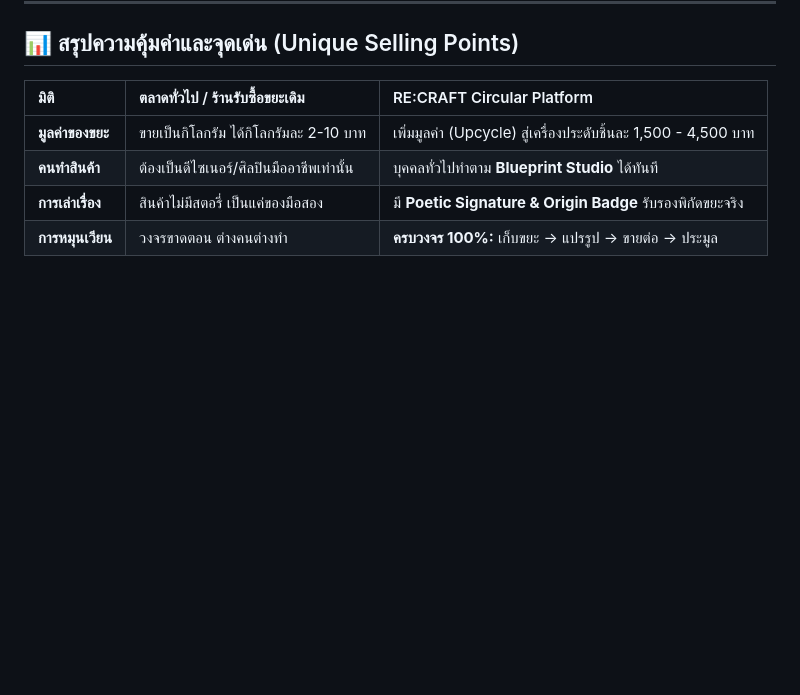
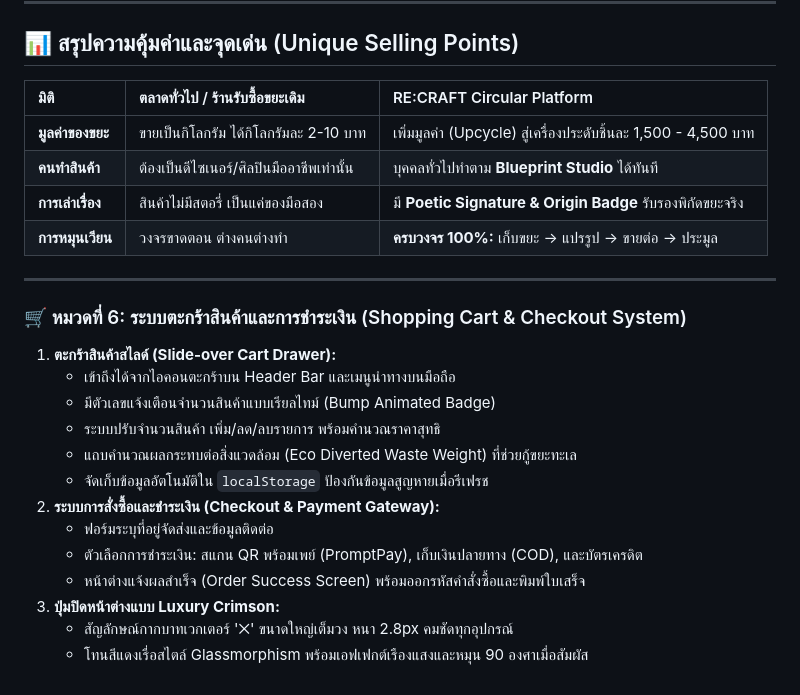
Before and after one commit to famai8748-droid/trash, a Markdown page: PROJECT_OVERVIEW.md, the part around the change. Drawn GitHub-style; blank space fills up the shorter version.

Commit message:
docs: Update PROJECT_OVERVIEW.md with shopping cart system and crimson close buttons

```diff
--- a/PROJECT_OVERVIEW.md
+++ b/PROJECT_OVERVIEW.md
@@ -143,3 +143,20 @@ flowchart LR
 | **คนทำสินค้า** | ต้องเป็นดีไซเนอร์/ศิลปินมืออาชีพเท่านั้น | บุคคลทั่วไปทำตาม **Blueprint Studio** ได้ทันที |
 | **การเล่าเรื่อง** | สินค้าไม่มีสตอรี่ เป็นแค่ของมือสอง | มี **Poetic Signature & Origin Badge** รับรองพิกัดขยะจริง |
 | **การหมุนเวียน** | วงจรขาดตอน ต่างคนต่างทำ | **ครบวงจร 100%:** เก็บขยะ -> แปรรูป -> ขายต่อ -> ประมูล |
+
+---
+
+### 🛒 หมวดที่ 6: ระบบตะกร้าสินค้าและการชำระเงิน (Shopping Cart & Checkout System)
+1. **ตะกร้าสินค้าสไลด์ (Slide-over Cart Drawer):**
+   * เข้าถึงได้จากไอคอนตะกร้าบน Header Bar และเมนูนำทางบนมือถือ
+   * มีตัวเลขแจ้งเตือนจำนวนสินค้าแบบเรียลไทม์ (Bump Animated Badge)
+   * ระบบปรับจำนวนสินค้า เพิ่ม/ลด/ลบรายการ พร้อมคำนวณราคาสุทธิ
+   * แถบคำนวณผลกระทบต่อสิ่งแวดล้อม (Eco Diverted Waste Weight) ที่ช่วยกู้ขยะทะเล
+   * จัดเก็บข้อมูลอัตโนมัติใน `localStorage` ป้องกันข้อมูลสูญหายเมื่อรีเฟรช
+2. **ระบบการสั่งซื้อและชำระเงิน (Checkout & Payment Gateway):**
+   * ฟอร์มระบุที่อยู่จัดส่งและข้อมูลติดต่อ
+   * ตัวเลือกการชำระเงิน: สแกน QR พร้อมเพย์ (PromptPay), เก็บเงินปลายทาง (COD), และบัตรเครดิต
+   * หน้าต่างแจ้งผลสำเร็จ (Order Success Screen) พร้อมออกรหัสคำสั่งซื้อและพิมพ์ใบเสร็จ
+3. **ปุ่มปิดหน้าต่างแบบ Luxury Crimson:**
+   * สัญลักษณ์กากบาทเวกเตอร์ '✕' ขนาดใหญ่เต็มวง หนา 2.8px คมชัดทุกอุปกรณ์
+   * โทนสีแดงเรื่อสไตล์ Glassmorphism พร้อมเอฟเฟกต์เรืองแสงและหมุน 90 องศาเมื่อสัมผัส
```
